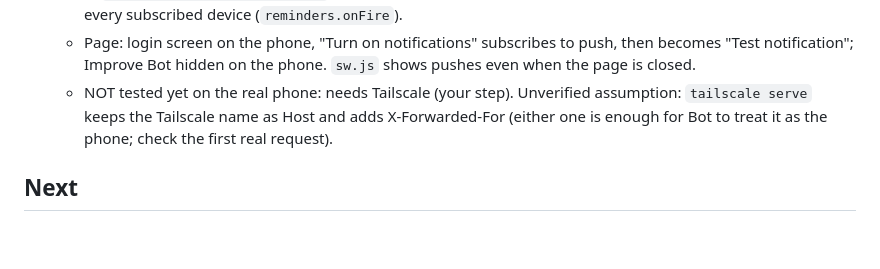
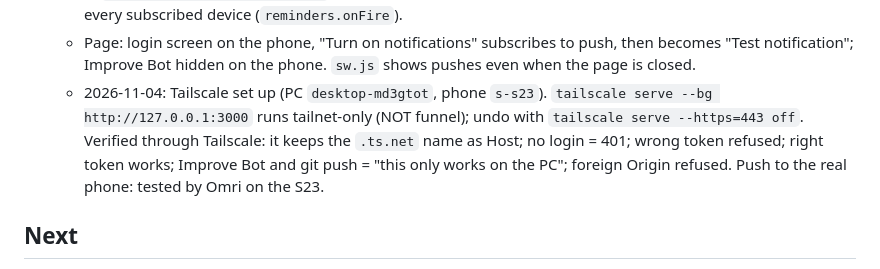
Before and after one commit to omriyaacobi/FirstAttemptAssistant, a Markdown page: PROGRESS.md, the part around the change. Rendered like a GitHub page; blank space fills up the shorter version.

Commit message:
Notes: Tailscale set up and phone access verified through it
Co-Authored-By: Claude Opus 5.5 <noreply@anthropic.com>

```diff
--- a/PROGRESS.md
+++ b/PROGRESS.md
@@ -74,7 +74,7 @@
   - `server.js` (protected, changed by Claude Code): a request is "remote" if its Host is the Tailscale name OR it carries a proxy header (X-Forwarded-For etc.), so it can never pass as local. Remote requests: only the page/app files and the login without a cookie; `PC_ONLY` routes (selfedit, restart, git) always 403; Origin must be `https://<tailscale name>`. Still binds to 127.0.0.1 only. New routes: `/api/session`, `/api/login`, `/api/logout`, `/api/push/subscribe|unsubscribe|test`.
   - `webpush.js`: Web Push with built-ins only. Encryption (RFC 8291 aes128gcm) matches the RFC's official test vector byte for byte; VAPID (RFC 8292) ES256 token; keys made on first use in `data/vapid.json`; subscriptions in `data/push-subscriptions.json`; only real push-service hosts accepted (no SSRF). Reminders now push to every subscribed device (`reminders.onFire`).
   - Page: login screen on the phone, "Turn on notifications" subscribes to push, then becomes "Test notification"; Improve Bot hidden on the phone. `sw.js` shows pushes even when the page is closed.
-  - NOT tested yet on the real phone: needs Tailscale (your step). Unverified assumption: `tailscale serve` keeps the Tailscale name as Host and adds X-Forwarded-For (either one is enough for Bot to treat it as the phone; check the first real request).
+  - 2026-11-04: Tailscale set up (PC `desktop-md3gtot`, phone `s-s23`). `tailscale serve --bg http://127.0.0.1:3000` runs tailnet-only (NOT funnel); undo with `tailscale serve --https=443 off`. Verified through Tailscale: it keeps the `.ts.net` name as Host; no login = 401; wrong token refused; right token works; Improve Bot and git push = "this only works on the PC"; foreign Origin refused. Push to the real phone: tested by Omri on the S23.
 
 ## Next
 5. Fix the Calendar idea: check whether agy can actually read Google Calendar (MCP server / extension?). Right now the "google" rule only picks a Gemini model.
```
